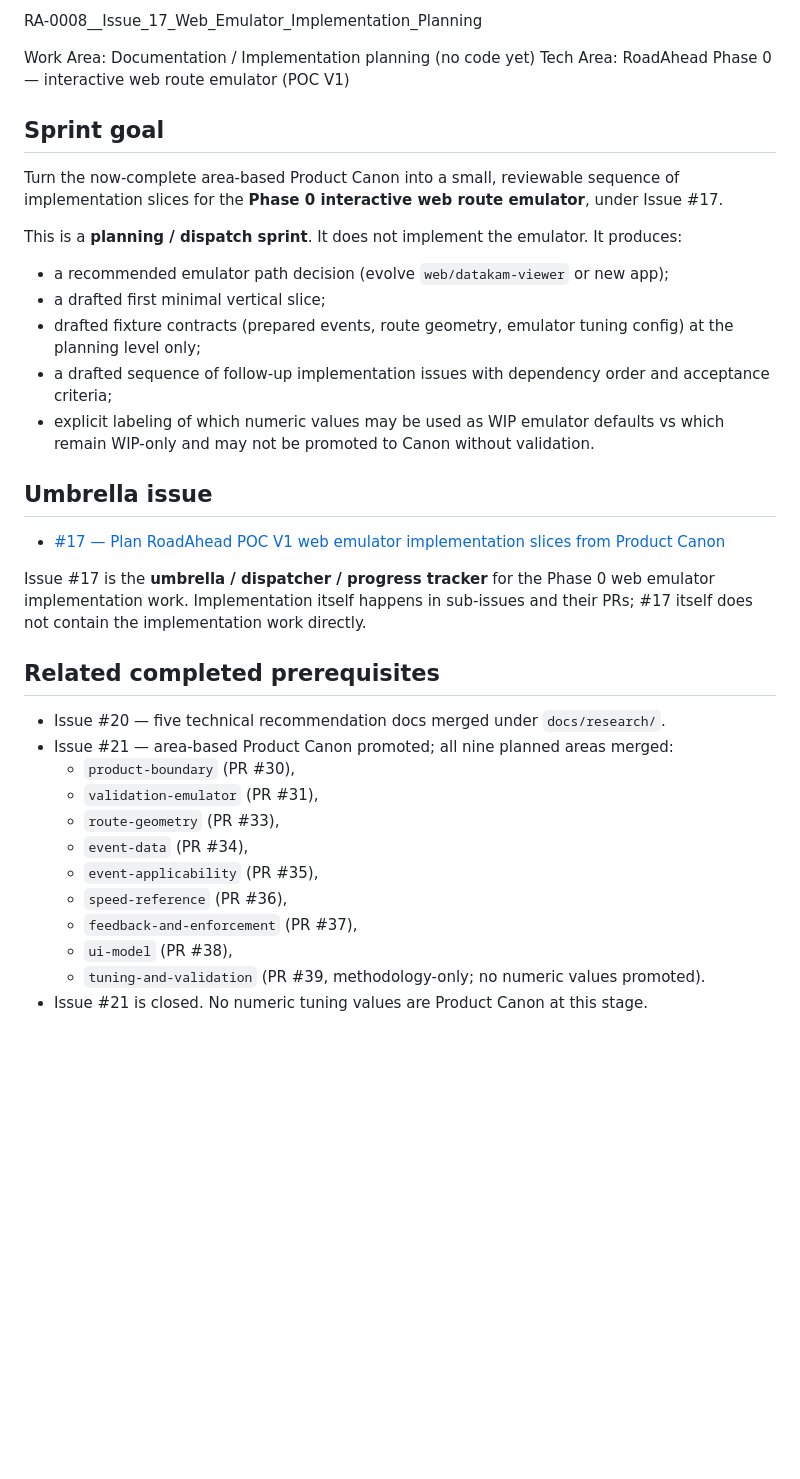
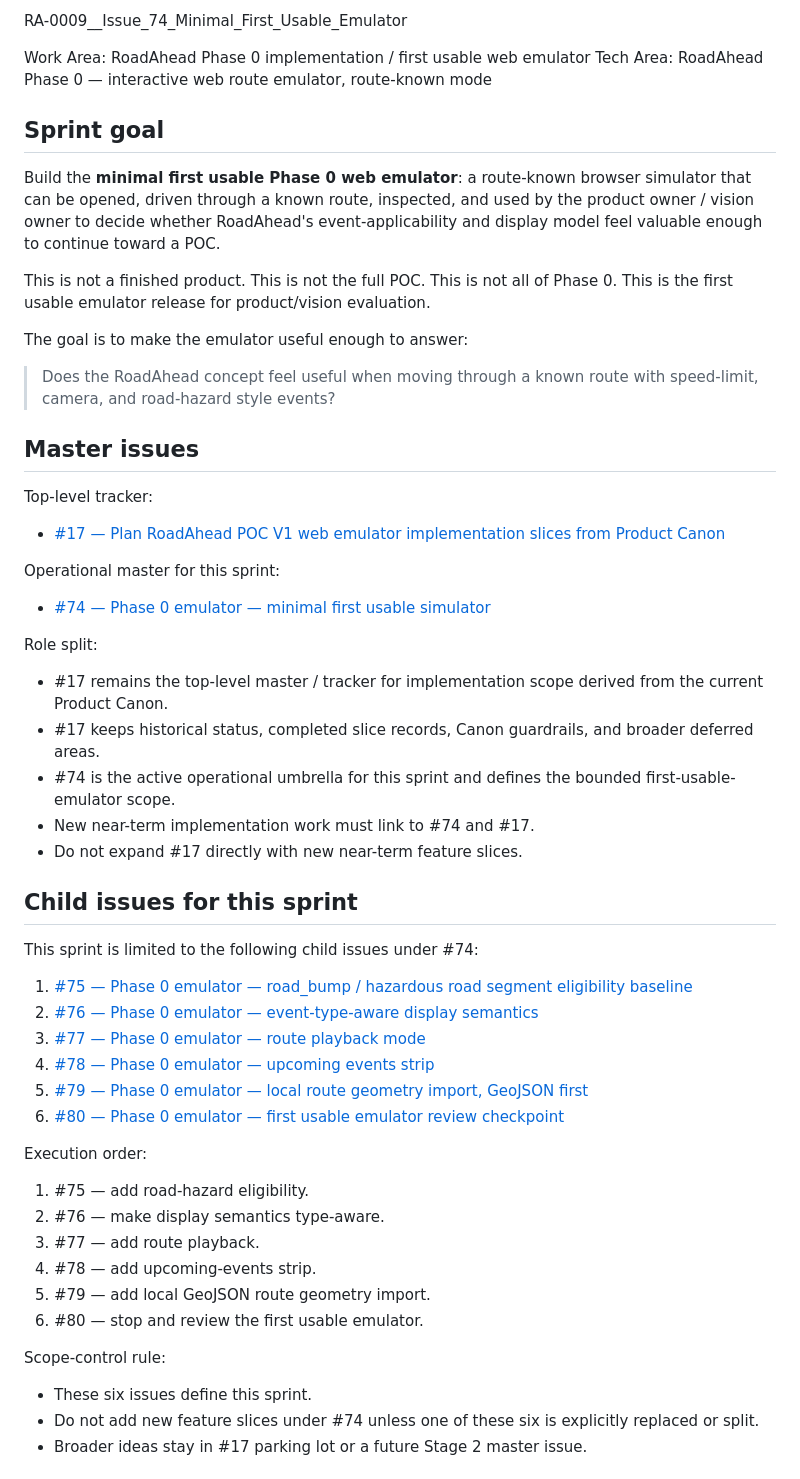
Before and after one commit to AlexanderTsarkov/RoadAhead, a Markdown page: _working/ITERATION.md, the part around one of its changes. Drawn GitHub-style; blank space fills up the shorter version.

Commit message:
chore: update iteration context for minimal first usable emulator sprint

```diff
--- a/_working/ITERATION.md
+++ b/_working/ITERATION.md
@@ -1,45 +1,62 @@
-RA-0008__Issue_17_Web_Emulator_Implementation_Planning
+RA-0009__Issue_74_Minimal_First_Usable_Emulator
 
-Work Area: Documentation / Implementation planning (no code yet)
-Tech Area: RoadAhead Phase 0 — interactive web route emulator (POC V1)
+Work Area: RoadAhead Phase 0 implementation / first usable web emulator
+Tech Area: RoadAhead Phase 0 — interactive web route emulator, route-known mode
 
 ## Sprint goal
 
-Turn the now-complete area-based Product Canon into a small, reviewable sequence
-of implementation slices for the **Phase 0 interactive web route emulator**, under
-Issue #17.
+Build the **minimal first usable Phase 0 web emulator**: a route-known browser simulator that can be opened, driven through a known route, inspected, and used by the product owner / vision owner to decide whether RoadAhead's event-applicability and display model feel valuable enough to continue toward a POC.
 
-This is a **planning / dispatch sprint**. It does not implement the emulator.
-It produces:
+This is not a finished product.
+This is not the full POC.
+This is not all of Phase 0.
+This is the first usable emulator release for product/vision evaluation.
 
-- a recommended emulator path decision (evolve `web/datakam-viewer` or new app);
-- a drafted first minimal vertical slice;
-- drafted fixture contracts (prepared events, route geometry, emulator tuning
-  config) at the planning level only;
-- a drafted sequence of follow-up implementation issues with dependency order
-  and acceptance criteria;
-- explicit labeling of which numeric values may be used as WIP emulator defaults
-  vs which remain WIP-only and may not be promoted to Canon without validation.
+The goal is to make the emulator useful enough to answer:
 
-## Umbrella issue
+> Does the RoadAhead concept feel useful when moving through a known route with speed-limit, camera, and road-hazard style events?
+
+## Master issues
+
+Top-level tracker:
 
 - [#17 — Plan RoadAhead POC V1 web emulator implementation slices from Product Canon](https://github.com/AlexanderTsarkov/RoadAhead/issues/17)
 
-Issue #17 is the **umbrella / dispatcher / progress tracker** for the Phase 0
-web emulator implementation work. Implementation itself happens in sub-issues
-and their PRs; #17 itself does not contain the implementation work directly.
+Operational master for this sprint:
 
-## Related completed prerequisites
+- [#74 — Phase 0 emulator — minimal first usable simulator](https://github.com/AlexanderTsarkov/RoadAhead/issues/74)
 
-- Issue #20 — five technical recommendation docs merged under `docs/research/`.
-- Issue #21 — area-based Product Canon promoted; all nine planned areas merged:
-  - `product-boundary` (PR #30),
-  - `validation-emulator` (PR #31),
-  - `route-geometry` (PR #33),
-  - `event-data` (PR #34),
-  - `event-applicability` (PR #35),
-  - `speed-reference` (PR #36),
-  - `feedback-and-enforcement` (PR #37),
-  - `ui-model` (PR #38),
-  - `tuning-and-validation` (PR #39, methodology-only; no numeric values promoted).
-- Issue #21 is closed. No numeric tuning values are Product Canon at this stage.
+Role split:
+
+- #17 remains the top-level master / tracker for implementation scope derived from the current Product Canon.
+- #17 keeps historical status, completed slice records, Canon guardrails, and broader deferred areas.
+- #74 is the active operational umbrella for this sprint and defines the bounded first-usable-emulator scope.
+- New near-term implementation work must link to #74 and #17.
+- Do not expand #17 directly with new near-term feature slices.
+
+## Child issues for this sprint
+
+This sprint is limited to the following child issues under #74:
+
+1. [#75 — Phase 0 emulator — road_bump / hazardous road segment eligibility baseline](https://github.com/AlexanderTsarkov/RoadAhead/issues/75)
+2. [#76 — Phase 0 emulator — event-type-aware display semantics](https://github.com/AlexanderTsarkov/RoadAhead/issues/76)
+3. [#77 — Phase 0 emulator — route playback mode](https://github.com/AlexanderTsarkov/RoadAhead/issues/77)
+4. [#78 — Phase 0 emulator — upcoming events strip](https://github.com/AlexanderTsarkov/RoadAhead/issues/78)
+5. [#79 — Phase 0 emulator — local route geometry import, GeoJSON first](https://github.com/AlexanderTsarkov/RoadAhead/issues/79)
+6. [#80 — Phase 0 emulator — first usable emulator review checkpoint](https://github.com/AlexanderTsarkov/RoadAhead/issues/80)
+
+Execution order:
+
+1. #75 — add road-hazard eligibility.
+2. #76 — make display semantics type-aware.
+3. #77 — add route playback.
+4. #78 — add upcoming-events strip.
+5. #79 — add local GeoJSON route geometry import.
+6. #80 — stop and review the first usable emulator.
+
+Scope-control rule:
+
+- These six issues define this sprint.
+- Do not add new feature slices under #74 unless one of these six is explicitly replaced or split.
+- Broader ideas stay in #17 parking lot or a future Stage 2 master issue.
+
```
Also changed, not shown: other parts of _working/ITERATION.md (+136 -78 lines).
